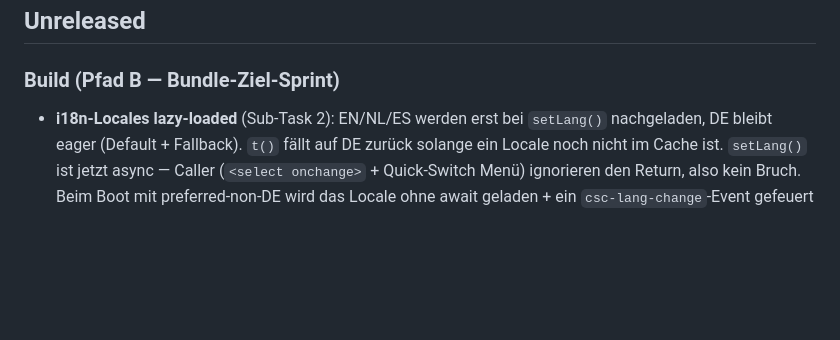
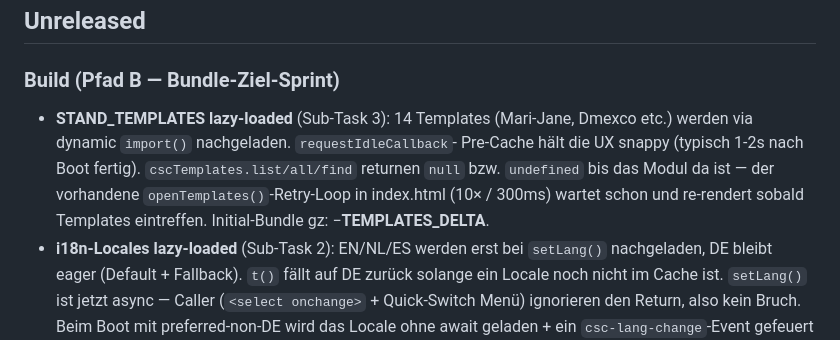
Before and after one commit to MarianaCannabis/csc-raumplaner, a Markdown page: CHANGELOG.md, the part around the change. GitHub-like rendering; blank space fills up the shorter version.

Commit message:
docs(changelog): Pfad-B Sub-Task 3 templates lazy-loaded
CHANGELOG-first commit. Bundle-Delta wird im Folge-Commit eingetragen.

Co-Authored-By: Claude Opus 4.7 (1M context) <noreply@anthropic.com>

```diff
--- a/CHANGELOG.md
+++ b/CHANGELOG.md
@@ -8,6 +8,13 @@ Format basiert auf [Keep a Changelog](https://keepachangelog.com/de/1.1.0/).
 
 ### Build (Pfad B — Bundle-Ziel-Sprint)
 
+- **STAND_TEMPLATES lazy-loaded** (Sub-Task 3): 14 Templates (Mari-Jane,
+  Dmexco etc.) werden via dynamic `import()` nachgeladen. `requestIdleCallback`-
+  Pre-Cache hält die UX snappy (typisch 1-2s nach Boot fertig).
+  `cscTemplates.list/all/find` returnen `null` bzw. `undefined` bis das
+  Modul da ist — der vorhandene `openTemplates()`-Retry-Loop in
+  index.html (10× / 300ms) wartet schon und re-rendert sobald
+  Templates eintreffen. Initial-Bundle gz: −__TEMPLATES_DELTA__.
 - **i18n-Locales lazy-loaded** (Sub-Task 2): EN/NL/ES werden erst bei
   `setLang()` nachgeladen, DE bleibt eager (Default + Fallback). `t()`
   fällt auf DE zurück solange ein Locale noch nicht im Cache ist.
```
